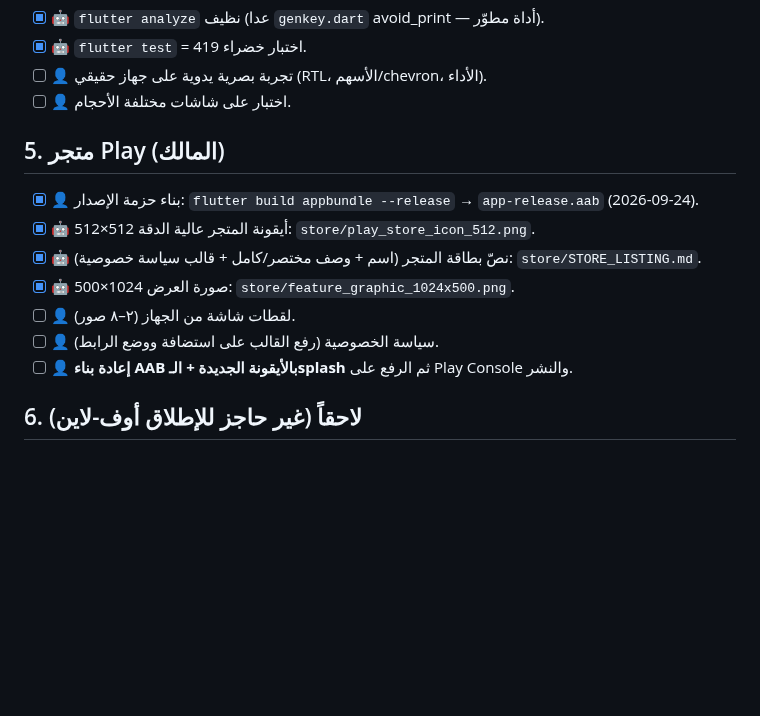
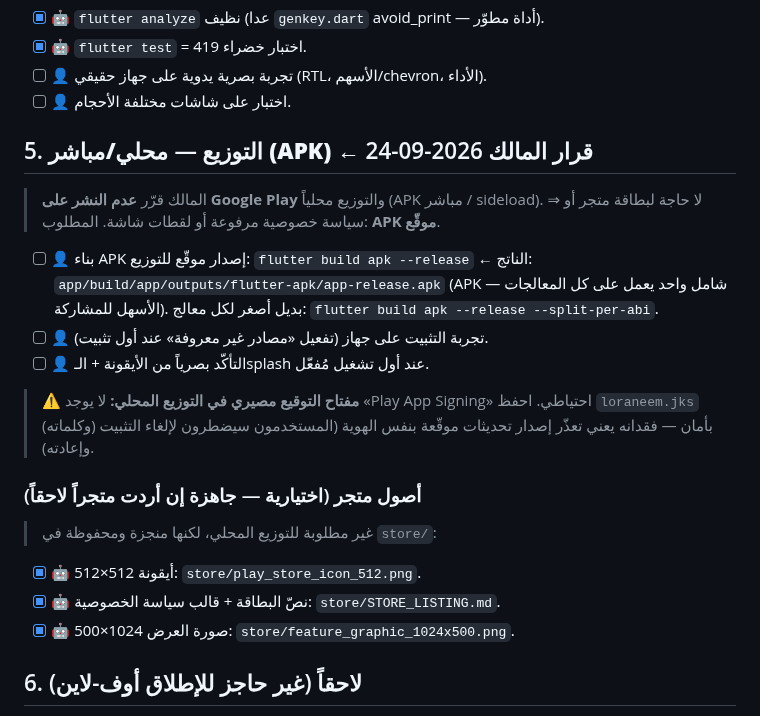
Before and after one commit to hady-albnnai/Almorshed, a Markdown page: RELEASE_CHECKLIST.md, the part around the change. Drawn GitHub-style; blank space fills up the shorter version.

Commit message:
توثيق: قرار التوزيع المحلي (APK مباشر) بدل Google Play
- بند ٥ صار «التوزيع المحلي»: بناء APK موقّع (flutter build apk --release)
  بدل AAB/النشر على المتجر.
- تنبيه حفظ مفتاح التوقيع (لا Play App Signing احتياطي بالتوزيع المحلي).
- أصول المتجر تبقى محفوظة في store/ كاختيارية لمستقبل.

```diff
--- a/RELEASE_CHECKLIST.md
+++ b/RELEASE_CHECKLIST.md
@@ -63,14 +63,26 @@
 - [ ] 👤 تجربة بصرية يدوية على جهاز حقيقي (RTL، الأسهم/chevron، الأداء).
 - [ ] 👤 اختبار على شاشات مختلفة الأحجام.
 
-## 5. متجر Play (المالك)
-- [x] 👤 بناء حزمة الإصدار: `flutter build appbundle --release` → `app-release.aab` (2026-09-24).
-- [x] 🤖 أيقونة المتجر عالية الدقة 512×512: `store/play_store_icon_512.png`.
-- [x] 🤖 نصّ بطاقة المتجر (اسم + وصف مختصر/كامل + قالب سياسة خصوصية): `store/STORE_LISTING.md`.
+## 5. التوزيع — **محلي/مباشر (APK)** ← قرار المالك 2026-09-24
+> المالك قرّر **عدم النشر على Google Play** والتوزيع محلياً (APK مباشر / sideload).
+> ⇒ لا حاجة لبطاقة متجر أو سياسة خصوصية مرفوعة أو لقطات شاشة. المطلوب: **APK موقّع**.
+
+- [ ] 👤 بناء APK إصدار موقّع للتوزيع: `flutter build apk --release`
+      ← الناتج: `app/build/app/outputs/flutter-apk/app-release.apk` (APK شامل واحد
+      يعمل على كل المعالجات — الأسهل للمشاركة).
+      بديل أصغر لكل معالج: `flutter build apk --release --split-per-abi`.
+- [ ] 👤 تجربة التثبيت على جهاز (تفعيل «مصادر غير معروفة» عند أول تثبيت).
+- [ ] 👤 التأكّد بصرياً من الأيقونة + الـsplash عند أول تشغيل مُفعّل.
+
+> ⚠️ **مفتاح التوقيع مصيري في التوزيع المحلي:** لا يوجد «Play App Signing» احتياطي.
+> احفظ `loraneem.jks` (وكلماته) بأمان — فقدانه يعني تعذّر إصدار تحديثات موقّعة بنفس
+> الهوية (المستخدمون سيضطرون لإلغاء التثبيت وإعادته).
+
+### أصول متجر (اختيارية — جاهزة إن أردت متجراً لاحقاً)
+> غير مطلوبة للتوزيع المحلي، لكنها منجزة ومحفوظة في `store/`:
+- [x] 🤖 أيقونة 512×512: `store/play_store_icon_512.png`.
+- [x] 🤖 نصّ البطاقة + قالب سياسة الخصوصية: `store/STORE_LISTING.md`.
 - [x] 🤖 صورة العرض 1024×500: `store/feature_graphic_1024x500.png`.
-- [ ] 👤 لقطات شاشة من الجهاز (٢–٨ صور).
-- [ ] 👤 سياسة الخصوصية (رفع القالب على استضافة ووضع الرابط).
-- [ ] 👤 **إعادة بناء AAB بالأيقونة الجديدة + الـsplash** ثم الرفع على Play Console والنشر.
 
 ## 6. لاحقاً (غير حاجز للإطلاق أوف-لاين)
 - [ ] ربط `package_info_plus` بالإصدار المعروض في «عن التطبيق» (F8.1).
```
